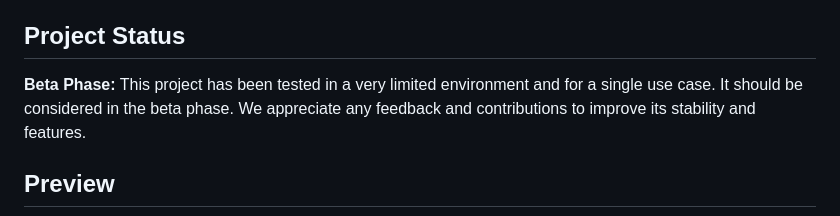
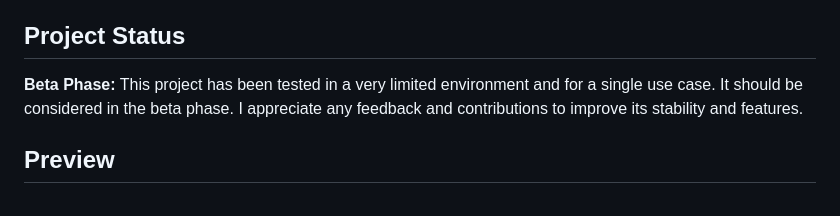
Before and after one commit to michelegz/astro-web-indexer, a Markdown page: README.md, the part around the change. GitHub-like rendering.

```diff
--- a/README.md
+++ b/README.md
@@ -6,7 +6,7 @@ A web-based file indexer and viewer for astronomical data, supporting both FITS
 
 ## Project Status
 
-**Beta Phase:** This project has been tested in a very limited environment and for a single use case. It should be considered in the beta phase. We appreciate any feedback and contributions to improve its stability and features.
+**Beta Phase:** This project has been tested in a very limited environment and for a single use case. It should be considered in the beta phase. I appreciate any feedback and contributions to improve its stability and features.
 
 ## Preview
 ![Preview Screenshot](docs/images/preview.png)
```
